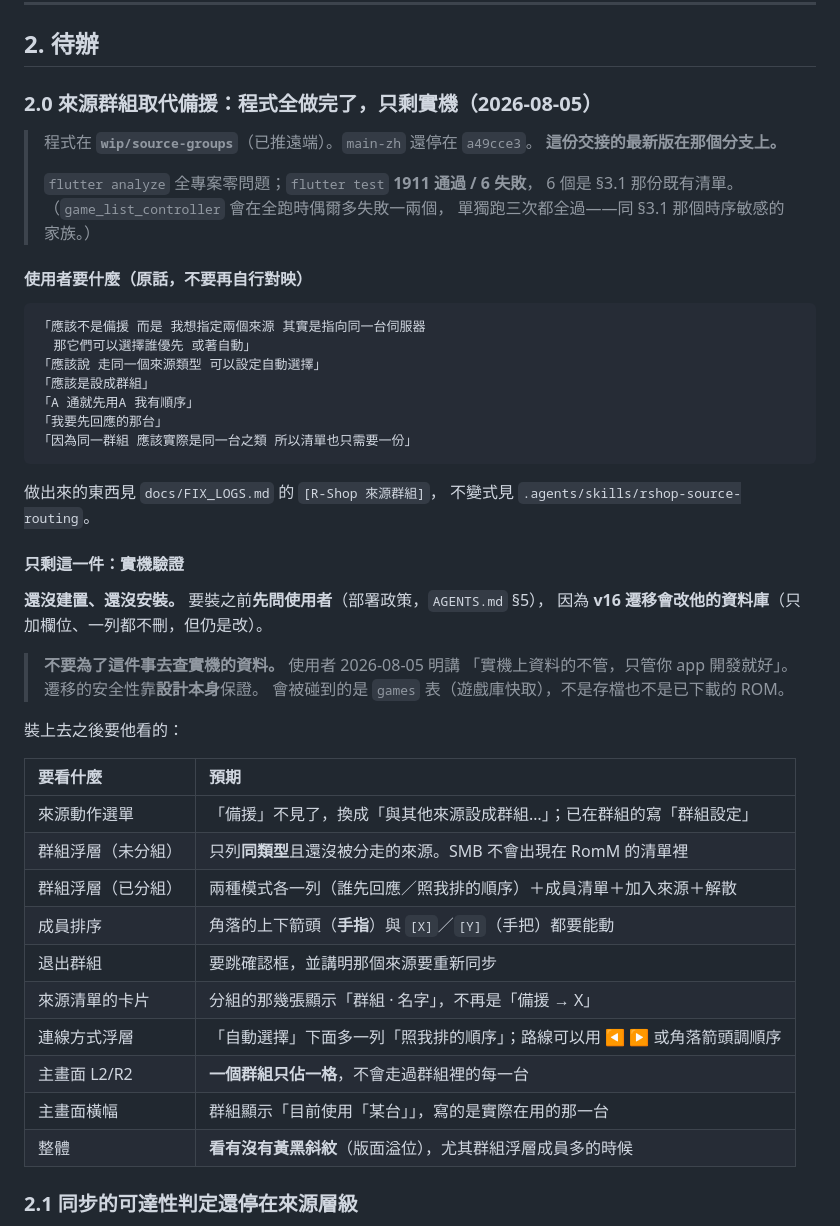
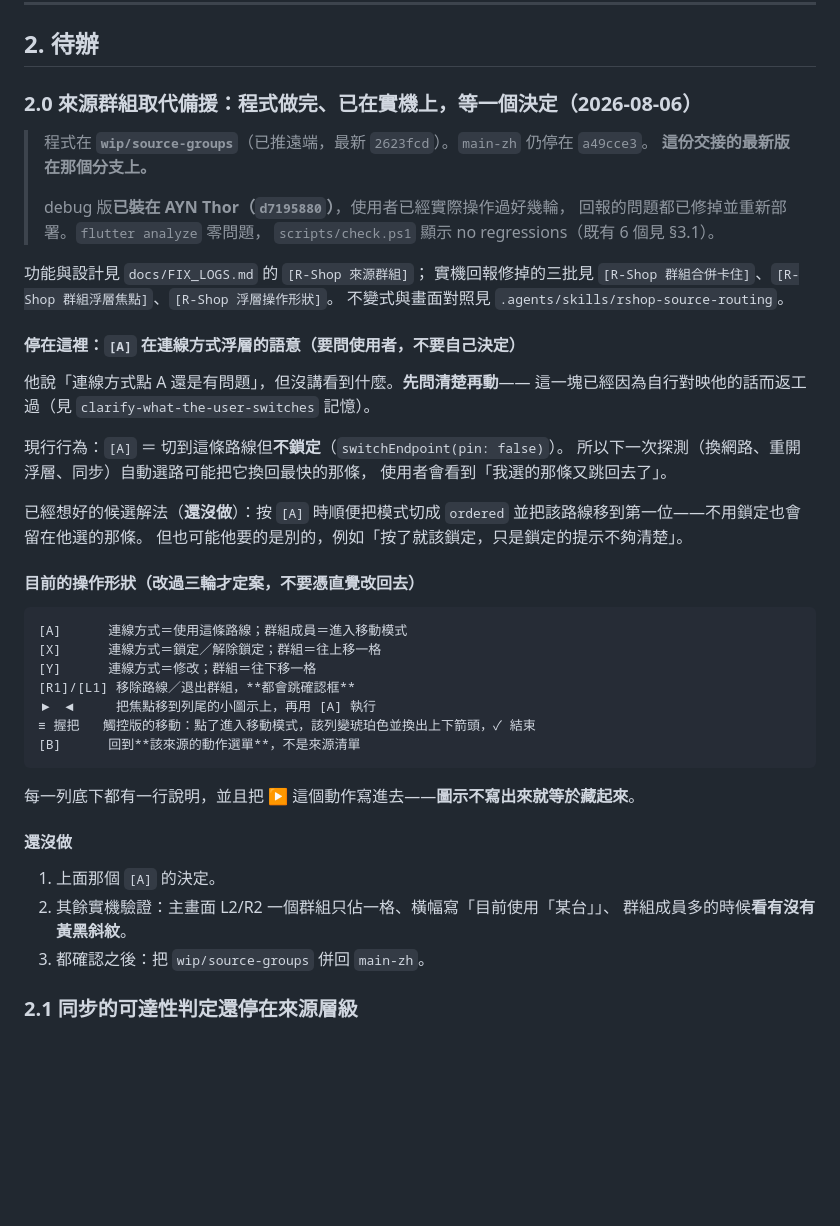
Before and after one commit to AverageConsumer/R-Shop, a Markdown page: docs/HANDOVER.md, the part around the change. GitHub-like rendering; blank space fills up the shorter version.

Commit message:
docs(handover): park the group work on the one question left
Co-Authored-By: Claude Opus 5 (1M context) <noreply@anthropic.com>

```diff
--- a/docs/HANDOVER.md
+++ b/docs/HANDOVER.md
@@ -76,51 +76,50 @@ UI 的東西 `analyze` 與單元測試都驗不到——見 `.agents/skills/rsho
 
 ## 2. 待辦
 
-### 2.0 來源群組取代備援：程式全做完了，**只剩實機**（2026-08-05）
+### 2.0 來源群組取代備援：程式做完、已在實機上，**等一個決定**（2026-08-06）
 
-> 程式在 **`wip/source-groups`**（已推遠端）。`main-zh` 還停在 `a49cce3`。
+> 程式在 **`wip/source-groups`**（已推遠端，最新 `2623fcd`）。`main-zh` 仍停在 `a49cce3`。
 > **這份交接的最新版在那個分支上。**
 >
-> `flutter analyze` 全專案零問題；`flutter test` **1911 通過 / 6 失敗**，
-> 6 個是 §3.1 那份既有清單。（`game_list_controller` 會在全跑時偶爾多失敗一兩個，
-> 單獨跑三次都全過——同 §3.1 那個時序敏感的家族。）
+> debug 版**已裝在 AYN Thor（`d7195880`）**，使用者已經實際操作過好幾輪，
+> 回報的問題都已修掉並重新部署。`flutter analyze` 零問題，
+> `scripts/check.ps1` 顯示 no regressions（既有 6 個見 §3.1）。
 
-#### 使用者要什麼（原話，不要再自行對映）
+功能與設計見 `docs/FIX_LOGS.md` 的 `[R-Shop 來源群組]`；
+實機回報修掉的三批見 `[R-Shop 群組合併卡住]`、`[R-Shop 群組浮層焦點]`、`[R-Shop 浮層操作形狀]`。
+不變式與畫面對照見 `.agents/skills/rshop-source-routing`。
 
-    「應該不是備援 而是 我想指定兩個來源 其實是指向同一台伺服器
-      那它們可以選擇誰優先 或著自動」
-    「應該說 走同一個來源類型 可以設定自動選擇」
-    「應該是設成群組」
-    「A 通就先用A 我有順序」
-    「我要先回應的那台」
-    「因為同一群組 應該實際是同一台之類 所以清單也只需要一份」
+#### 停在這裡：`[A]` 在連線方式浮層的語意（**要問使用者，不要自己決定**）
 
-做出來的東西見 `docs/FIX_LOGS.md` 的 `[R-Shop 來源群組]`，
-不變式見 `.agents/skills/rshop-source-routing`。
+他說「連線方式點 A 還是有問題」，但沒講看到什麼。**先問清楚再動**——
+這一塊已經因為自行對映他的話而返工過（見 `clarify-what-the-user-switches` 記憶）。
 
-#### 只剩這一件：實機驗證
+現行行為：`[A]` ＝ 切到這條路線但**不鎖定**（`switchEndpoint(pin: false)`）。
+所以下一次探測（換網路、重開浮層、同步）自動選路可能把它換回最快的那條，
+使用者會看到「我選的那條又跳回去了」。
 
-**還沒建置、還沒安裝。** 要裝之前**先問使用者**（部署政策，`AGENTS.md` §5），
-因為 **v16 遷移會改他的資料庫**（只加欄位、一列都不刪，但仍是改）。
+已經想好的候選解法（**還沒做**）：按 `[A]` 時順便把模式切成 `ordered`
+並把該路線移到第一位——不用鎖定也會留在他選的那條。
+但也可能他要的是別的，例如「按了就該鎖定，只是鎖定的提示不夠清楚」。
 
-> **不要為了這件事去查實機的資料。** 使用者 2026-08-05 明講
-> 「實機上資料的不管，只管你 app 開發就好」。遷移的安全性靠**設計本身**保證。
-> 會被碰到的是 `games` 表（遊戲庫快取），不是存檔也不是已下載的 ROM。
+#### 目前的操作形狀（改過三輪才定案，不要憑直覺改回去）
 
-裝上去之後要他看的：
+    [A]      連線方式＝使用這條路線；群組成員＝進入移動模式
+    [X]      連線方式＝鎖定／解除鎖定；群組＝往上移一格
+    [Y]      連線方式＝修改；群組＝往下移一格
+    [R1]/[L1] 移除路線／退出群組，**都會跳確認框**
+    ▶ ◀     把焦點移到列尾的小圖示上，再用 [A] 執行
+    ≡ 握把   觸控版的移動：點了進入移動模式，該列變琥珀色並換出上下箭頭，✓ 結束
+    [B]      回到**該來源的動作選單**，不是來源清單
 
-| 要看什麼 | 預期 |
-| :--- | :--- |
-| 來源動作選單 | 「備援」不見了，換成「與其他來源設成群組…」；已在群組的寫「群組設定」 |
-| 群組浮層（未分組） | 只列**同類型**且還沒被分走的來源。SMB 不會出現在 RomM 的清單裡 |
-| 群組浮層（已分組） | 兩種模式各一列（誰先回應／照我排的順序）＋成員清單＋加入來源＋解散 |
-| 成員排序 | 角落的上下箭頭（**手指**）與 `[X]`／`[Y]`（手把）都要能動 |
-| 退出群組 | 要跳確認框，並講明那個來源要重新同步 |
-| 來源清單的卡片 | 分組的那幾張顯示「群組 · 名字」，不再是「備援 → X」 |
-| 連線方式浮層 | 「自動選擇」下面多一列「照我排的順序」；路線可以用 ◀ ▶ 或角落箭頭調順序 |
-| 主畫面 L2/R2 | **一個群組只佔一格**，不會走過群組裡的每一台 |
-| 主畫面橫幅 | 群組顯示「目前使用「某台」」，寫的是實際在用的那一台 |
-| 整體 | **看有沒有黃黑斜紋**（版面溢位），尤其群組浮層成員多的時候 |
+每一列底下都有一行說明，並且把 ▶ 這個動作寫進去——**圖示不寫出來就等於藏起來**。
+
+#### 還沒做
+
+1. 上面那個 `[A]` 的決定。
+2. 其餘實機驗證：主畫面 L2/R2 一個群組只佔一格、橫幅寫「目前使用「某台」」、
+   群組成員多的時候**看有沒有黃黑斜紋**。
+3. 都確認之後：把 `wip/source-groups` 併回 `main-zh`。
 
 ### 2.1 同步的可達性判定還停在來源層級
 
```
